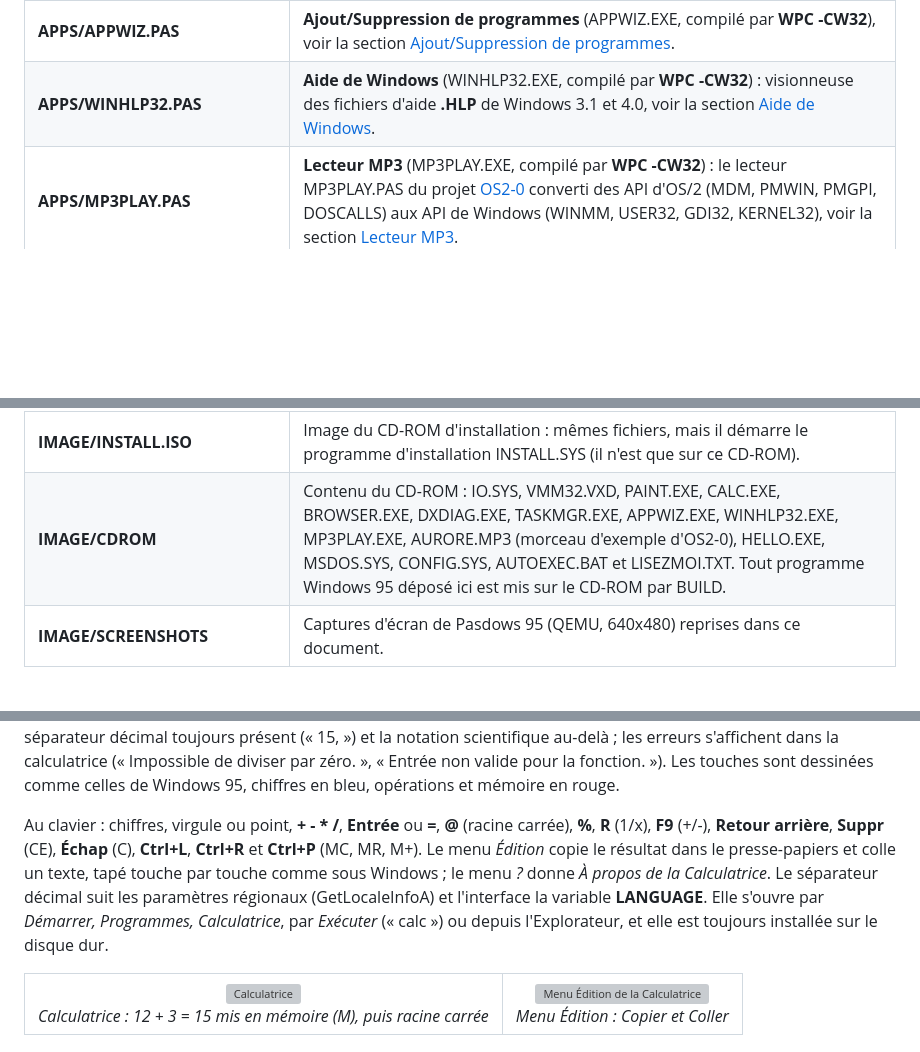
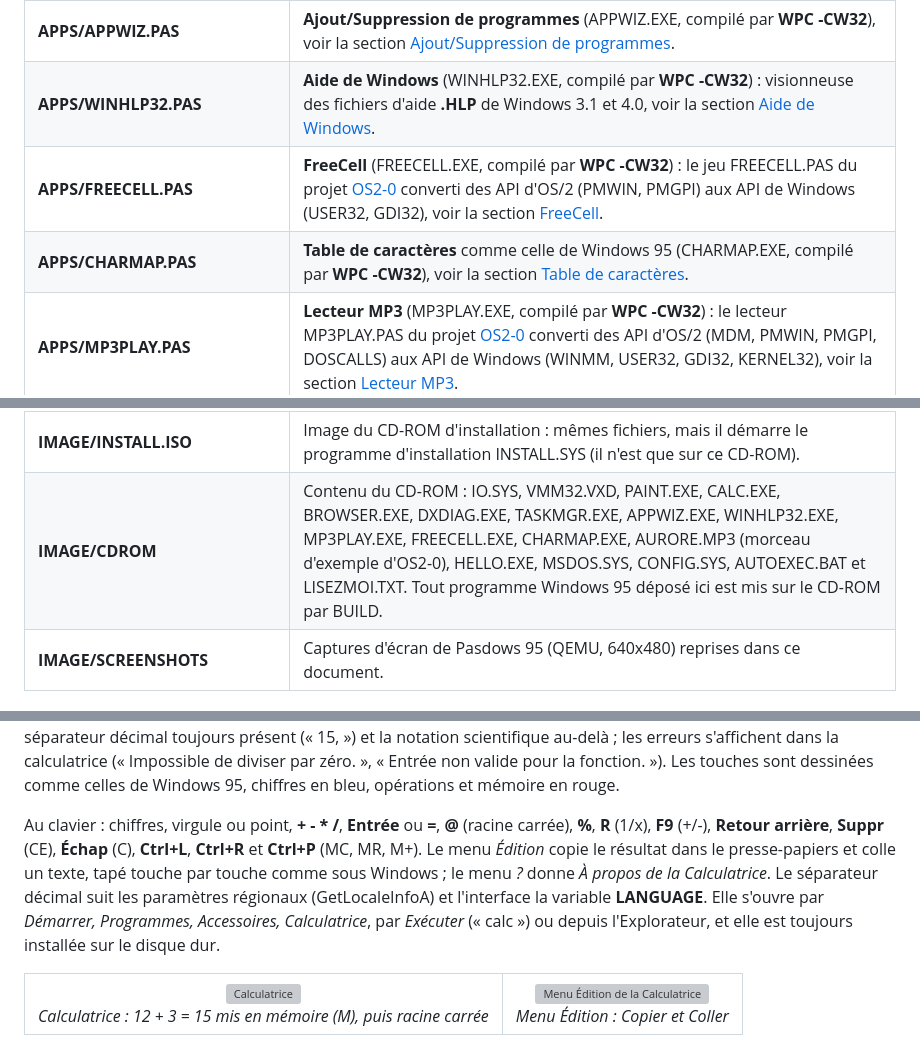
Before and after one commit to gladir/Pasdows95, a Markdown page: README.md, 3 parts joined by grey strips. Rendered like a GitHub page; blank space fills up the shorter version; grey boxes are pictures that could not be loaded.

```diff
--- a/README.md
+++ b/README.md
@@ -24,6 +24,8 @@ _N'ayez pas peur ! Avec le Pascal, tout est possible !_
 	<tr><td><b>APPS/TASKMGR.PAS</b></td><td><b>Gestionnaire des tâches</b> dans le style de Windows XP (TASKMGR.EXE, compilé par <b>WPC -CW32</b>), voir la section <a href="#taskmgr">Gestionnaire des tâches</a>.</td></tr>
 	<tr><td><b>APPS/APPWIZ.PAS</b></td><td><b>Ajout/Suppression de programmes</b> (APPWIZ.EXE, compilé par <b>WPC -CW32</b>), voir la section <a href="#appwiz">Ajout/Suppression de programmes</a>.</td></tr>
 	<tr><td><b>APPS/WINHLP32.PAS</b></td><td><b>Aide de Windows</b> (WINHLP32.EXE, compilé par <b>WPC -CW32</b>) : visionneuse des fichiers d'aide <b>.HLP</b> de Windows 3.1 et 4.0, voir la section <a href="#aide">Aide de Windows</a>.</td></tr>
+	<tr><td><b>APPS/FREECELL.PAS</b></td><td><b>FreeCell</b> (FREECELL.EXE, compilé par <b>WPC -CW32</b>) : le jeu FREECELL.PAS du projet <a href="https://github.com/gladir/OS2-0">OS2-0</a> converti des API d'OS/2 (PMWIN, PMGPI) aux API de Windows (USER32, GDI32), voir la section <a href="#freecell">FreeCell</a>.</td></tr>
+	<tr><td><b>APPS/CHARMAP.PAS</b></td><td><b>Table de caractères</b> comme celle de Windows 95 (CHARMAP.EXE, compilé par <b>WPC -CW32</b>), voir la section <a href="#charmap">Table de caractères</a>.</td></tr>
 	<tr><td><b>APPS/MP3PLAY.PAS</b></td><td><b>Lecteur MP3</b> (MP3PLAY.EXE, compilé par <b>WPC -CW32</b>) : le lecteur MP3PLAY.PAS du projet <a href="https://github.com/gladir/OS2-0">OS2-0</a> converti des API d'OS/2 (MDM, PMWIN, PMGPI, DOSCALLS) aux API de Windows (WINMM, USER32, GDI32, KERNEL32), voir la section <a href="#mp3">Lecteur MP3</a>.</td></tr>
 	<tr><td><b>EXAMPLES/HTTPGET.PAS</b></td><td>Exemple Win32 en mode console (HTTPGET.EXE) : télécharge une adresse <b>http://</b> ou <b>https://</b> avec WININET (<i>HTTPGET url [fichier]</i>), voir la section <a href="#https">HTTPS</a>.</td></tr>
 	<tr><td><b>EXAMPLES/HELLO.PAS</b></td><td>Exemple de programme Windows 95 (Win32, unité Graph) compilé par <b>WPC -CW32</b> en HELLO.EXE.</td></tr>
@@ -35,7 +37,7 @@ _N'ayez pas peur ! Avec le Pascal, tout est possible !_
 	<tr><td><b>WIN64/MAKEISO.EXE</b></td><td>MAKEISO compilé pour Windows 64 bits.</td></tr>
 	<tr><td><b>IMAGE/PASDOWS.ISO</b></td><td>Image du CD-ROM amorçable de Pasdows 95 (démarre Pasdows directement depuis le CD-ROM).</td></tr>
 	<tr><td><b>IMAGE/INSTALL.ISO</b></td><td>Image du CD-ROM d'installation : mêmes fichiers, mais il démarre le programme d'installation INSTALL.SYS (il n'est que sur ce CD-ROM).</td></tr>
-	<tr><td><b>IMAGE/CDROM</b></td><td>Contenu du CD-ROM : IO.SYS, VMM32.VXD, PAINT.EXE, CALC.EXE, BROWSER.EXE, DXDIAG.EXE, TASKMGR.EXE, APPWIZ.EXE, WINHLP32.EXE, MP3PLAY.EXE, AURORE.MP3 (morceau d'exemple d'OS2-0), HELLO.EXE, MSDOS.SYS, CONFIG.SYS, AUTOEXEC.BAT et LISEZMOI.TXT. Tout programme Windows 95 déposé ici est mis sur le CD-ROM par BUILD.</td></tr>
+	<tr><td><b>IMAGE/CDROM</b></td><td>Contenu du CD-ROM : IO.SYS, VMM32.VXD, PAINT.EXE, CALC.EXE, BROWSER.EXE, DXDIAG.EXE, TASKMGR.EXE, APPWIZ.EXE, WINHLP32.EXE, MP3PLAY.EXE, FREECELL.EXE, CHARMAP.EXE, AURORE.MP3 (morceau d'exemple d'OS2-0), HELLO.EXE, MSDOS.SYS, CONFIG.SYS, AUTOEXEC.BAT et LISEZMOI.TXT. Tout programme Windows 95 déposé ici est mis sur le CD-ROM par BUILD.</td></tr>
 	<tr><td><b>IMAGE/SCREENSHOTS</b></td><td>Captures d'écran de Pasdows 95 (QEMU, 640x480) reprises dans ce document.</td></tr>
 </table>
 
@@ -195,7 +233,7 @@ Les textes sont en Latin-1, la page de codes de Windows : sous un vrai Windows 9
 
 <b>APPS/CALC.PAS</b> est la <b>Calculatrice</b> de Pasdows (CALC.EXE), une application Win32 écrite en Pascal et compilée par WPC, qui reprend celle de Windows 95 en mode <i>Standard</i> : affichage, indicateur de mémoire (« M »), touches <i>Retour</i> (retour arrière), <i>CE</i> et <i>C</i>, mémoire <i>MC</i>, <i>MR</i>, <i>MS</i> et <i>M+</i>, chiffres, <i>+/-</i>, séparateur décimal, les quatre opérations, <i>sqrt</i> (racine carrée), <i>%</i> (pourcentage) et <i>1/x</i>. Les opérations s'enchaînent comme sous Windows 95 (2 + 3 * affiche 5) et <i>=</i> répète la dernière opération. Le calcul se fait en double précision et l'affichage garde <b>15 chiffres significatifs</b>, avec le séparateur décimal toujours présent (« 15, ») et la notation scientifique au-delà ; les erreurs s'affichent dans la calculatrice (« Impossible de diviser par zéro. », « Entrée non valide pour la fonction. »). Les touches sont dessinées comme celles de Windows 95, chiffres en bleu, opérations et mémoire en rouge.
 
-Au clavier : chiffres, virgule ou point, <b>+ - * /</b>, <b>Entrée</b> ou <b>=</b>, <b>@</b> (racine carrée), <b>%</b>, <b>R</b> (1/x), <b>F9</b> (+/-), <b>Retour arrière</b>, <b>Suppr</b> (CE), <b>Échap</b> (C), <b>Ctrl+L</b>, <b>Ctrl+R</b> et <b>Ctrl+P</b> (MC, MR, M+). Le menu <i>Édition</i> copie le résultat dans le presse-papiers et colle un texte, tapé touche par touche comme sous Windows ; le menu <i>?</i> donne <i>À propos de la Calculatrice</i>. Le séparateur décimal suit les paramètres régionaux (GetLocaleInfoA) et l'interface la variable <b>LANGUAGE</b>. Elle s'ouvre par <i>Démarrer, Programmes, Calculatrice</i>, par <i>Exécuter</i> (« calc ») ou depuis l'Explorateur, et elle est toujours installée sur le disque dur.
+Au clavier : chiffres, virgule ou point, <b>+ - * /</b>, <b>Entrée</b> ou <b>=</b>, <b>@</b> (racine carrée), <b>%</b>, <b>R</b> (1/x), <b>F9</b> (+/-), <b>Retour arrière</b>, <b>Suppr</b> (CE), <b>Échap</b> (C), <b>Ctrl+L</b>, <b>Ctrl+R</b> et <b>Ctrl+P</b> (MC, MR, M+). Le menu <i>Édition</i> copie le résultat dans le presse-papiers et colle un texte, tapé touche par touche comme sous Windows ; le menu <i>?</i> donne <i>À propos de la Calculatrice</i>. Le séparateur décimal suit les paramètres régionaux (GetLocaleInfoA) et l'interface la variable <b>LANGUAGE</b>. Elle s'ouvre par <i>Démarrer, Programmes, Accessoires, Calculatrice</i>, par <i>Exécuter</i> (« calc ») ou depuis l'Explorateur, et elle est toujours installée sur le disque dur.
 
 <table>
 	<tr><td align="center"><img src="IMAGE/SCREENSHOTS/CALCULATRICE.png" width="400" alt="Calculatrice"><br><i>Calculatrice : 12 + 3 = 15 mis en mémoire (M), puis racine carrée</i></td><td align="center"><img src="IMAGE/SCREENSHOTS/CALCULATRICE_MENU.png" width="400" alt="Menu Édition de la Calculatrice"><br><i>Menu Édition : Copier et Coller</i></td></tr>
```
Also changed, not shown: other parts of README.md (+44 -8 lines), IMAGE/SCREENSHOTS/CHARMAP.png (added), IMAGE/SCREENSHOTS/FREECELL.png (added), IMAGE/SCREENSHOTS/FREECELL_REGLES.png (added), IMAGE/SCREENSHOTS/MENU_ACCESSOIRES.png (added), 9 other files.
